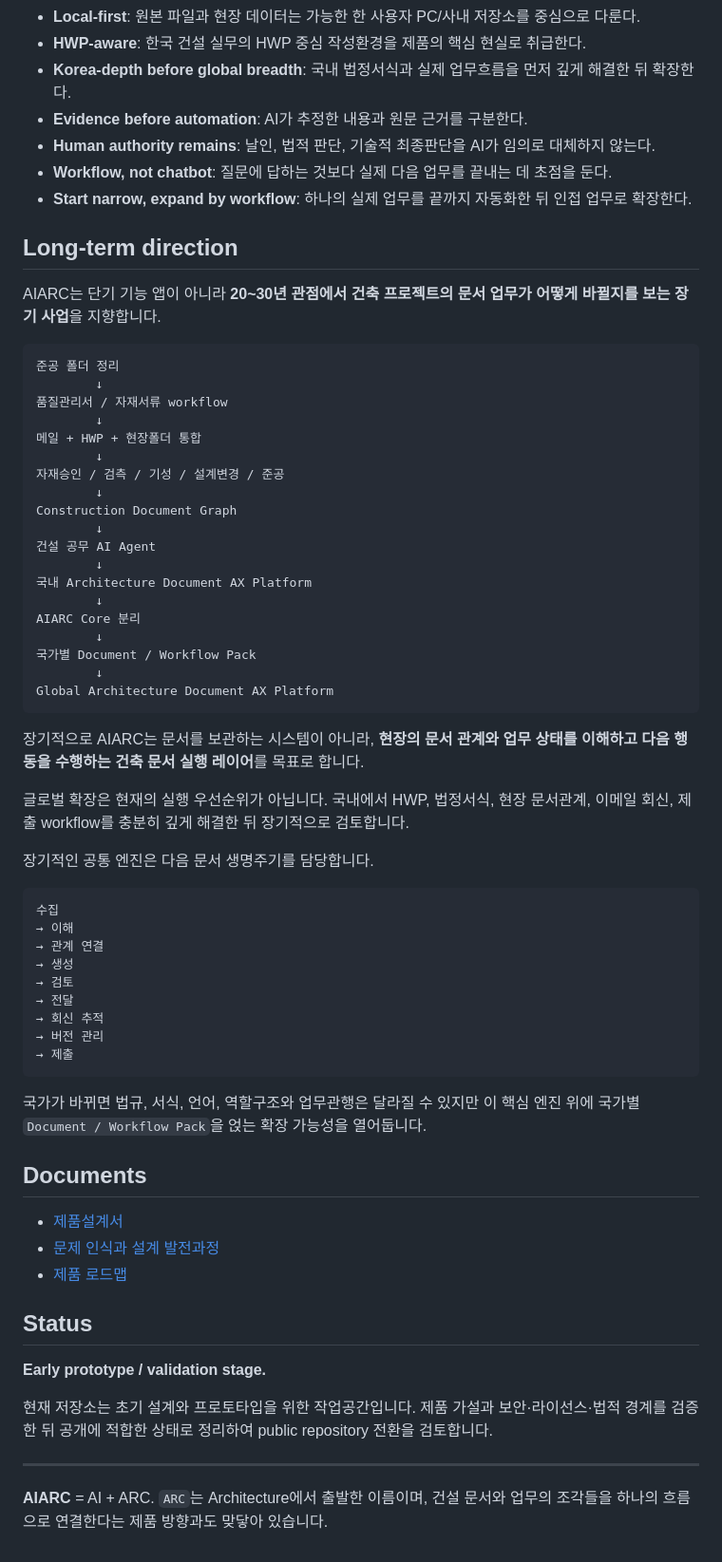
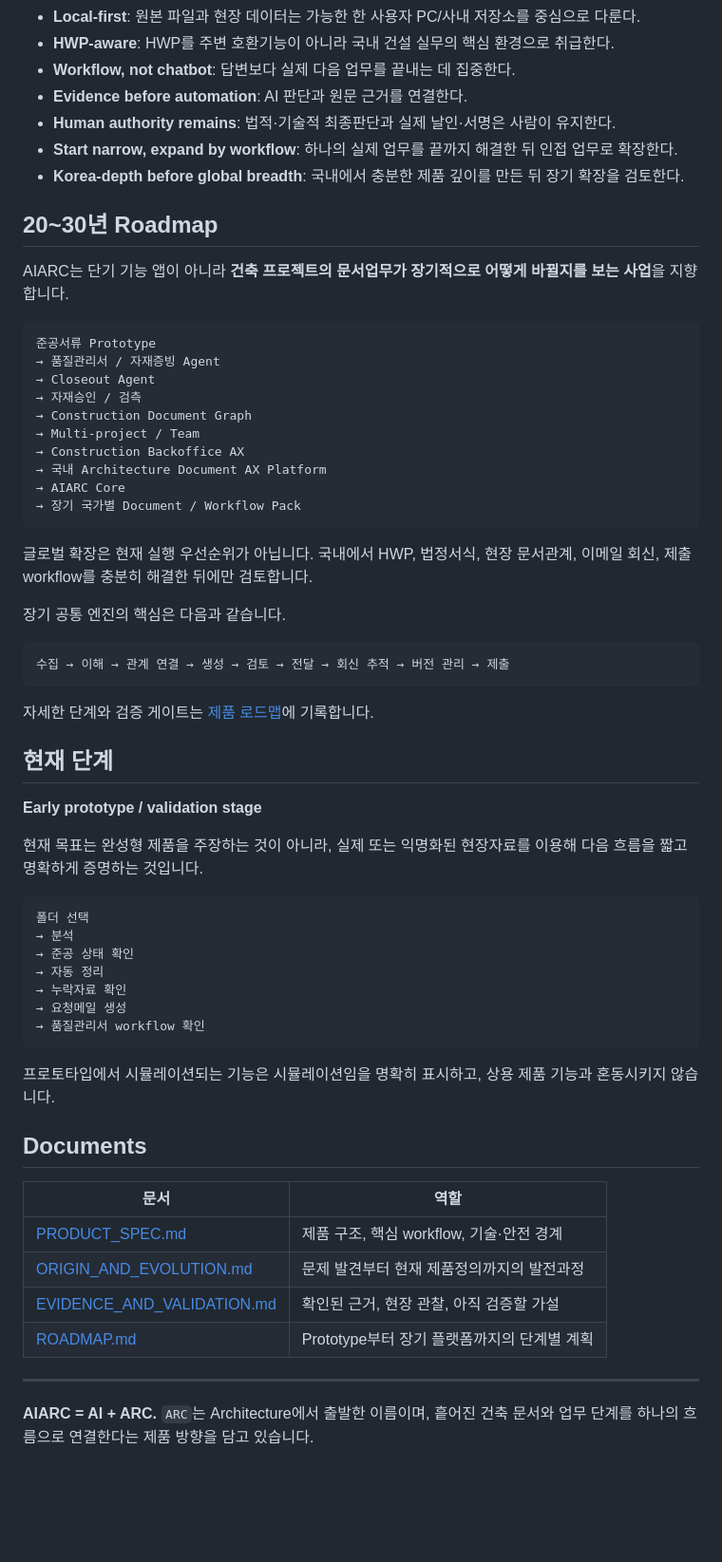
Before and after one commit to KapapiDev/AIARC, a Markdown page: README.md, the part around one of its changes. Shown at 95% size. GitHub-like rendering; blank space fills up the shorter version.

Commit message:
docs: reorganize README for product review

````diff
--- a/README.md
+++ b/README.md
@@ -99,69 +155,65 @@ AIARC는 처음부터 범용 글로벌 SaaS를 만들지 않습니다.
 - **Local-first**: 원본 파일과 현장 데이터는 가능한 한 사용자 PC/사내 저장소를 중심으로 다룬다.
-- **HWP-aware**: 한국 건설 실무의 HWP 중심 작성환경을 제품의 핵심 현실로 취급한다.
-- **Korea-depth before global breadth**: 국내 법정서식과 실제 업무흐름을 먼저 깊게 해결한 뒤 확장한다.
-- **Evidence before automation**: AI가 추정한 내용과 원문 근거를 구분한다.
-- **Human authority remains**: 날인, 법적 판단, 기술적 최종판단을 AI가 임의로 대체하지 않는다.
-- **Workflow, not chatbot**: 질문에 답하는 것보다 실제 다음 업무를 끝내는 데 초점을 둔다.
-- **Start narrow, expand by workflow**: 하나의 실제 업무를 끝까지 자동화한 뒤 인접 업무로 확장한다.
+- **HWP-aware**: HWP를 주변 호환기능이 아니라 국내 건설 실무의 핵심 환경으로 취급한다.
+- **Workflow, not chatbot**: 답변보다 실제 다음 업무를 끝내는 데 집중한다.
+- **Evidence before automation**: AI 판단과 원문 근거를 연결한다.
+- **Human authority remains**: 법적·기술적 최종판단과 실제 날인·서명은 사람이 유지한다.
+- **Start narrow, expand by workflow**: 하나의 실제 업무를 끝까지 해결한 뒤 인접 업무로 확장한다.
+- **Korea-depth before global breadth**: 국내에서 충분한 제품 깊이를 만든 뒤 장기 확장을 검토한다.
 
-## Long-term direction
+## 20~30년 Roadmap
 
-AIARC는 단기 기능 앱이 아니라 **20~30년 관점에서 건축 프로젝트의 문서 업무가 어떻게 바뀔지를 보는 장기 사업**을 지향합니다.
+AIARC는 단기 기능 앱이 아니라 **건축 프로젝트의 문서업무가 장기적으로 어떻게 바뀔지를 보는 사업**을 지향합니다.
 
 ```text
-준공 폴더 정리
-        ↓
-품질관리서 / 자재서류 workflow
-        ↓
-메일 + HWP + 현장폴더 통합
-        ↓
-자재승인 / 검측 / 기성 / 설계변경 / 준공
-        ↓
-Construction Document Graph
-        ↓
-건설 공무 AI Agent
-        ↓
-국내 Architecture Document AX Platform
-        ↓
-AIARC Core 분리
-        ↓
-국가별 Document / Workflow Pack
-        ↓
-Global Architecture Document AX Platform
+준공서류 Prototype
+→ 품질관리서 / 자재증빙 Agent
+→ Closeout Agent
+→ 자재승인 / 검측
+→ Construction Document Graph
+→ Multi-project / Team
+→ Construction Backoffice AX
+→ 국내 Architecture Document AX Platform
+→ AIARC Core
+→ 장기 국가별 Document / Workflow Pack
 ```
 
-장기적으로 AIARC는 문서를 보관하는 시스템이 아니라, **현장의 문서 관계와 업무 상태를 이해하고 다음 행동을 수행하는 건축 문서 실행 레이어**를 목표로 합니다.
+글로벌 확장은 현재 실행 우선순위가 아닙니다. 국내에서 HWP, 법정서식, 현장 문서관계, 이메일 회신, 제출 workflow를 충분히 해결한 뒤에만 검토합니다.
 
-글로벌 확장은 현재의 실행 우선순위가 아닙니다. 국내에서 HWP, 법정서식, 현장 문서관계, 이메일 회신, 제출 workflow를 충분히 깊게 해결한 뒤 장기적으로 검토합니다.
-
-장기적인 공통 엔진은 다음 문서 생명주기를 담당합니다.
+장기 공통 엔진의 핵심은 다음과 같습니다.
 
 ```text
-수집
-→ 이해
-→ 관계 연결
-→ 생성
-→ 검토
-→ 전달
-→ 회신 추적
-→ 버전 관리
-→ 제출
+수집 → 이해 → 관계 연결 → 생성 → 검토 → 전달 → 회신 추적 → 버전 관리 → 제출
 ```
 
-국가가 바뀌면 법규, 서식, 언어, 역할구조와 업무관행은 달라질 수 있지만 이 핵심 엔진 위에 국가별 `Document / Workflow Pack`을 얹는 확장 가능성을 열어둡니다.
+자세한 단계와 검증 게이트는 [제품 로드맵](docs/ROADMAP.md)에 기록합니다.
+
+## 현재 단계
+
+**Early prototype / validation stage**
+
+현재 목표는 완성형 제품을 주장하는 것이 아니라, 실제 또는 익명화된 현장자료를 이용해 다음 흐름을 짧고 명확하게 증명하는 것입니다.
+
+```text
+폴더 선택
+→ 분석
+→ 준공 상태 확인
+→ 자동 정리
+→ 누락자료 확인
+→ 요청메일 생성
+→ 품질관리서 workflow 확인
+```
+
+프로토타입에서 시뮬레이션되는 기능은 시뮬레이션임을 명확히 표시하고, 상용 제품 기능과 혼동시키지 않습니다.
 
 ## Documents
 
-- [제품설계서](docs/PRODUCT_SPEC.md)
-- [문제 인식과 설계 발전과정](docs/ORIGIN_AND_EVOLUTION.md)
-- [제품 로드맵](docs/ROADMAP.md)
-
-## Status
-
-**Early prototype / validation stage.**
-
-현재 저장소는 초기 설계와 프로토타입을 위한 작업공간입니다. 제품 가설과 보안·라이선스·법적 경계를 검증한 뒤 공개에 적합한 상태로 정리하여 public repository 전환을 검토합니다.
+| 문서 | 역할 |
+|---|---|
+| [PRODUCT_SPEC.md](docs/PRODUCT_SPEC.md) | 제품 구조, 핵심 workflow, 기술·안전 경계 |
+| [ORIGIN_AND_EVOLUTION.md](docs/ORIGIN_AND_EVOLUTION.md) | 문제 발견부터 현재 제품정의까지의 발전과정 |
+| [EVIDENCE_AND_VALIDATION.md](docs/EVIDENCE_AND_VALIDATION.md) | 확인된 근거, 현장 관찰, 아직 검증할 가설 |
+| [ROADMAP.md](docs/ROADMAP.md) | Prototype부터 장기 플랫폼까지의 단계별 계획 |
 
 ---
 
-**AIARC** = AI + ARC. `ARC`는 Architecture에서 출발한 이름이며, 건설 문서와 업무의 조각들을 하나의 흐름으로 연결한다는 제품 방향과도 맞닿아 있습니다.
+**AIARC = AI + ARC.** `ARC`는 Architecture에서 출발한 이름이며, 흩어진 건축 문서와 업무 단계를 하나의 흐름으로 연결한다는 제품 방향을 담고 있습니다.
````
Also changed, not shown: other parts of README.md (+111 -55 lines).
